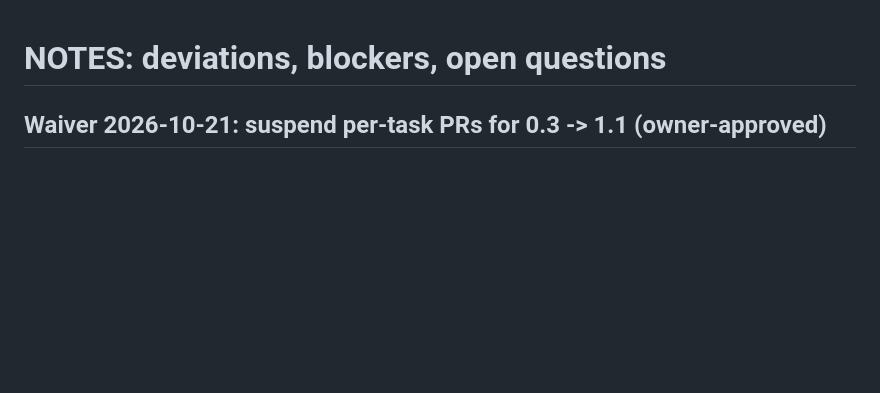
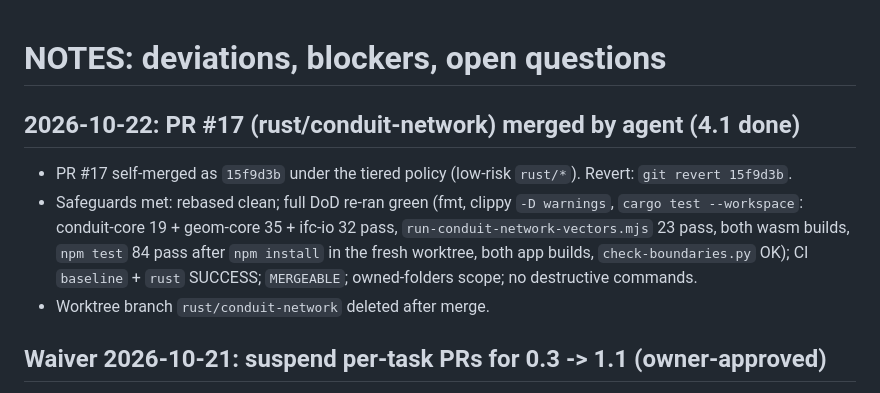
Before and after one commit to Ntifragility/Project_Bim-Tracker, a Markdown page: NOTES.md, the part around the change. Rendered like a GitHub page; blank space fills up the shorter version.

Commit message:
docs: mark 4.1 done; record PR #17 merge (#18)

```diff
--- a/NOTES.md
+++ b/NOTES.md
@@ -1,4 +1,15 @@
 # NOTES: deviations, blockers, open questions
+
+## 2026-10-22: PR #17 (rust/conduit-network) merged by agent (4.1 done)
+- PR #17 self-merged as `15f9d3b` under the tiered policy (low-risk `rust/*`).
+  Revert: `git revert 15f9d3b`.
+- Safeguards met: rebased clean; full DoD re-ran green (fmt, clippy
+  `-D warnings`, `cargo test --workspace`: conduit-core 19 + geom-core 35 +
+  ifc-io 32 pass, `run-conduit-network-vectors.mjs` 23 pass, both wasm builds,
+  `npm test` 84 pass after `npm install` in the fresh worktree, both app
+  builds, `check-boundaries.py` OK); CI `baseline` + `rust` SUCCESS;
+  `MERGEABLE`; owned-folders scope; no destructive commands.
+- Worktree branch `rust/conduit-network` deleted after merge.
 
 ## Waiver 2026-10-21: suspend per-task PRs for 0.3 -> 1.1 (owner-approved)
 - Owner instruction (chat, 2026-10-21): proceed with one accumulation branch
```
Also changed, not shown: docs/TASKS.md (+1 -1 lines).
